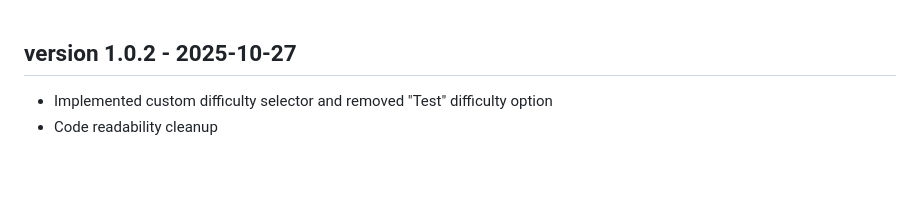
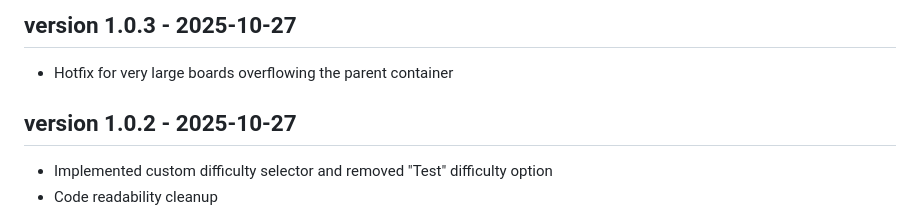
Before and after one commit to palharesf/sg-minesweeper, a Markdown page: CHANGELOG.md, the part around the change. Rendered like a GitHub page; blank space fills up the shorter version.

Commit message:
Changelog for v1.0.3

```diff
--- a/CHANGELOG.md
+++ b/CHANGELOG.md
@@ -1,3 +1,6 @@
+## version 1.0.3 - 2025-10-27
+- Hotfix for very large boards overflowing the parent container
+
 ## version 1.0.2 - 2025-10-27
 - Implemented custom difficulty selector and removed "Test" difficulty option
 - Code readability cleanup
```
